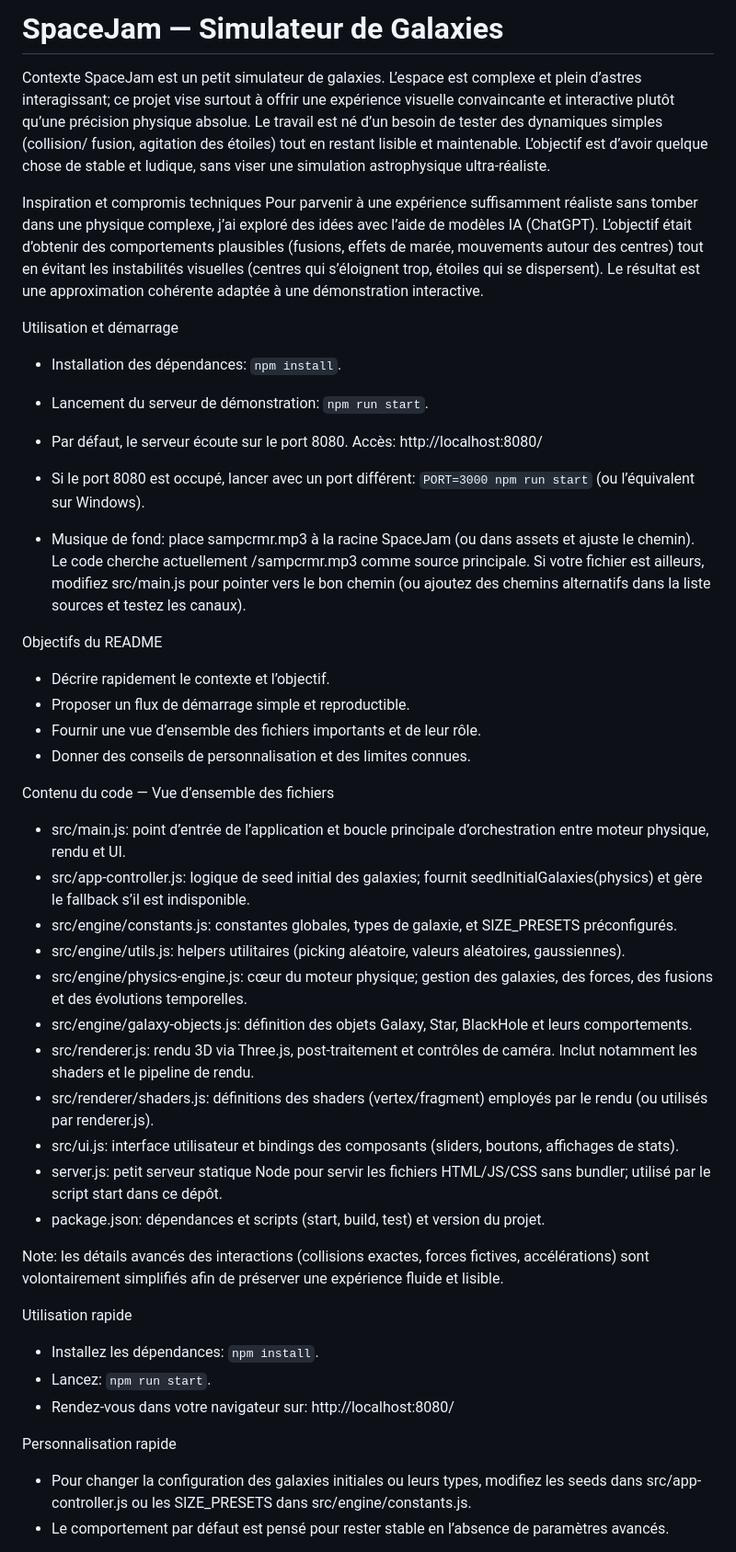
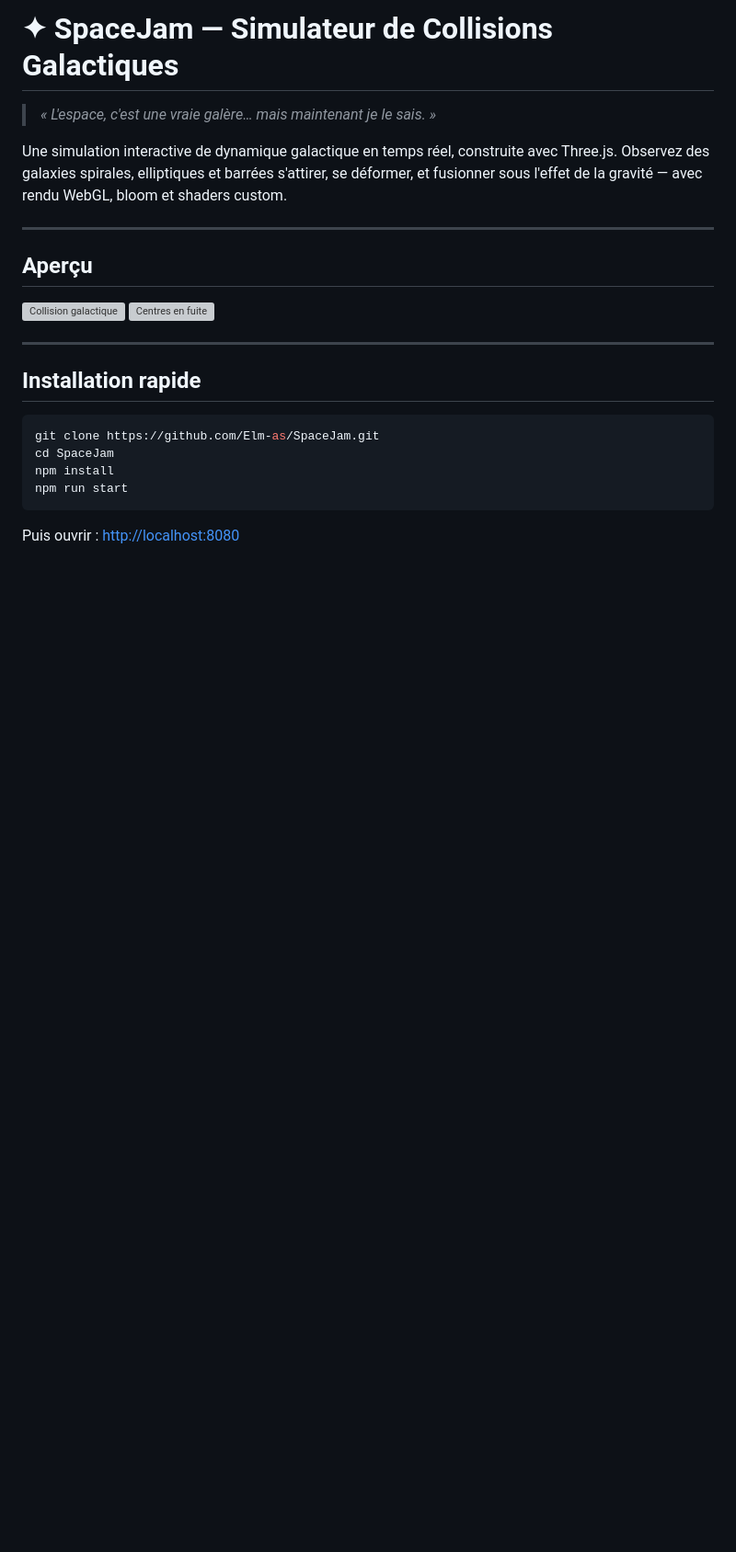
Before and after one commit to elm-as/SpaceJam, a Markdown page: README.md, the part around one of its changes. Shown at 92% size. GitHub-like rendering; blank space fills up the shorter version; grey boxes are pictures that could not be loaded.

````diff
--- a/README.md
+++ b/README.md
@@ -1,46 +1,26 @@
-# SpaceJam — Simulateur de Galaxies
+# ✦ SpaceJam — Simulateur de Collisions Galactiques
 
-Contexte
-SpaceJam est un petit simulateur de galaxies. L’espace est complexe et plein d’astres interagissant; ce projet vise surtout à offrir une expérience visuelle convaincante et interactive plutôt qu’une précision physique absolue. Le travail est né d’un besoin de tester des dynamiques simples (collision/ fusion, agitation des étoiles) tout en restant lisible et maintenable. L’objectif est d’avoir quelque chose de stable et ludique, sans viser une simulation astrophysique ultra-réaliste.
+> *« L'espace, c'est une vraie galère… mais maintenant je le sais. »*
 
-Inspiration et compromis techniques
-Pour parvenir à une expérience suffisamment réaliste sans tomber dans une physique complexe, j’ai exploré des idées avec l’aide de modèles IA (ChatGPT). L’objectif était d’obtenir des comportements plausibles (fusions, effets de marée, mouvements autour des centres) tout en évitant les instabilités visuelles (centres qui s’éloignent trop, étoiles qui se dispersent). Le résultat est une approximation cohérente adaptée à une démonstration interactive.
+Une simulation interactive de dynamique galactique en temps réel, construite avec Three.js. Observez des galaxies spirales, elliptiques et barrées s'attirer, se déformer, et fusionner sous l'effet de la gravité — avec rendu WebGL, bloom et shaders custom.
 
-Utilisation et démarrage
-- Installation des dépendances: `npm install`.
-- Lancement du serveur de démonstration: `npm run start`.
-- Par défaut, le serveur écoute sur le port 8080. Accès: http://localhost:8080/
-- Si le port 8080 est occupé, lancer avec un port différent: `PORT=3000 npm run start` (ou l’équivalent sur Windows).
+---
 
-- Musique de fond: place sampcrmr.mp3 à la racine SpaceJam (ou dans assets et ajuste le chemin). Le code cherche actuellement /sampcrmr.mp3 comme source principale. Si votre fichier est ailleurs, modifiez src/main.js pour pointer vers le bon chemin (ou ajoutez des chemins alternatifs dans la liste sources et testez les canaux).
+## Aperçu
 
-Objectifs du README
-- Décrire rapidement le contexte et l’objectif.
-- Proposer un flux de démarrage simple et reproductible.
-- Fournir une vue d’ensemble des fichiers importants et de leur rôle.
-- Donner des conseils de personnalisation et des limites connues.
+![Collision galactique](https://github.com/user-attachments/assets/761e88d3-0da7-4062-bd4e-64804ad318ed)
+![Centres en fuite](https://github.com/user-attachments/assets/fc551c2f-780d-49a3-b10b-9cb59fdf41dc)
 
-Contenu du code — Vue d’ensemble des fichiers
-- src/main.js: point d’entrée de l’application et boucle principale d’orchestration entre moteur physique, rendu et UI.
-- src/app-controller.js: logique de seed initial des galaxies; fournit seedInitialGalaxies(physics) et gère le fallback s’il est indisponible.
-- src/engine/constants.js: constantes globales, types de galaxie, et SIZE_PRESETS préconfigurés.
-- src/engine/utils.js: helpers utilitaires (picking aléatoire, valeurs aléatoires, gaussiennes).
-- src/engine/physics-engine.js: cœur du moteur physique; gestion des galaxies, des forces, des fusions et des évolutions temporelles.
-- src/engine/galaxy-objects.js: définition des objets Galaxy, Star, BlackHole et leurs comportements.
-- src/renderer.js: rendu 3D via Three.js, post-traitement et contrôles de caméra. Inclut notamment les shaders et le pipeline de rendu.
-- src/renderer/shaders.js: définitions des shaders (vertex/fragment) employés par le rendu (ou utilisés par renderer.js).
-- src/ui.js: interface utilisateur et bindings des composants (sliders, boutons, affichages de stats).
-- server.js: petit serveur statique Node pour servir les fichiers HTML/JS/CSS sans bundler; utilisé par le script start dans ce dépôt.
-- package.json: dépendances et scripts (start, build, test) et version du projet.
+---
 
-Note: les détails avancés des interactions (collisions exactes, forces fictives, accélérations) sont volontairement simplifiés afin de préserver une expérience fluide et lisible.
+## Installation rapide
 
-Utilisation rapide
-- Installez les dépendances: `npm install`.
-- Lancez: `npm run start`.
-- Rendez-vous dans votre navigateur sur: http://localhost:8080/
+```bash
+git clone https://github.com/Elm-as/SpaceJam.git
+cd SpaceJam
+npm install
+npm run start
+```
 
-Personnalisation rapide
-- Pour changer la configuration des galaxies initiales ou leurs types, modifiez les seeds dans src/app-controller.js ou les SIZE_PRESETS dans src/engine/constants.js.
-- Le comportement par défaut est pensé pour rester stable en l’absence de paramètres avancés.
+Puis ouvrir : [http://localhost:8080](http://localhost:8080)
 
````
Also changed, not shown: other parts of README.md (+138 -15 lines).
